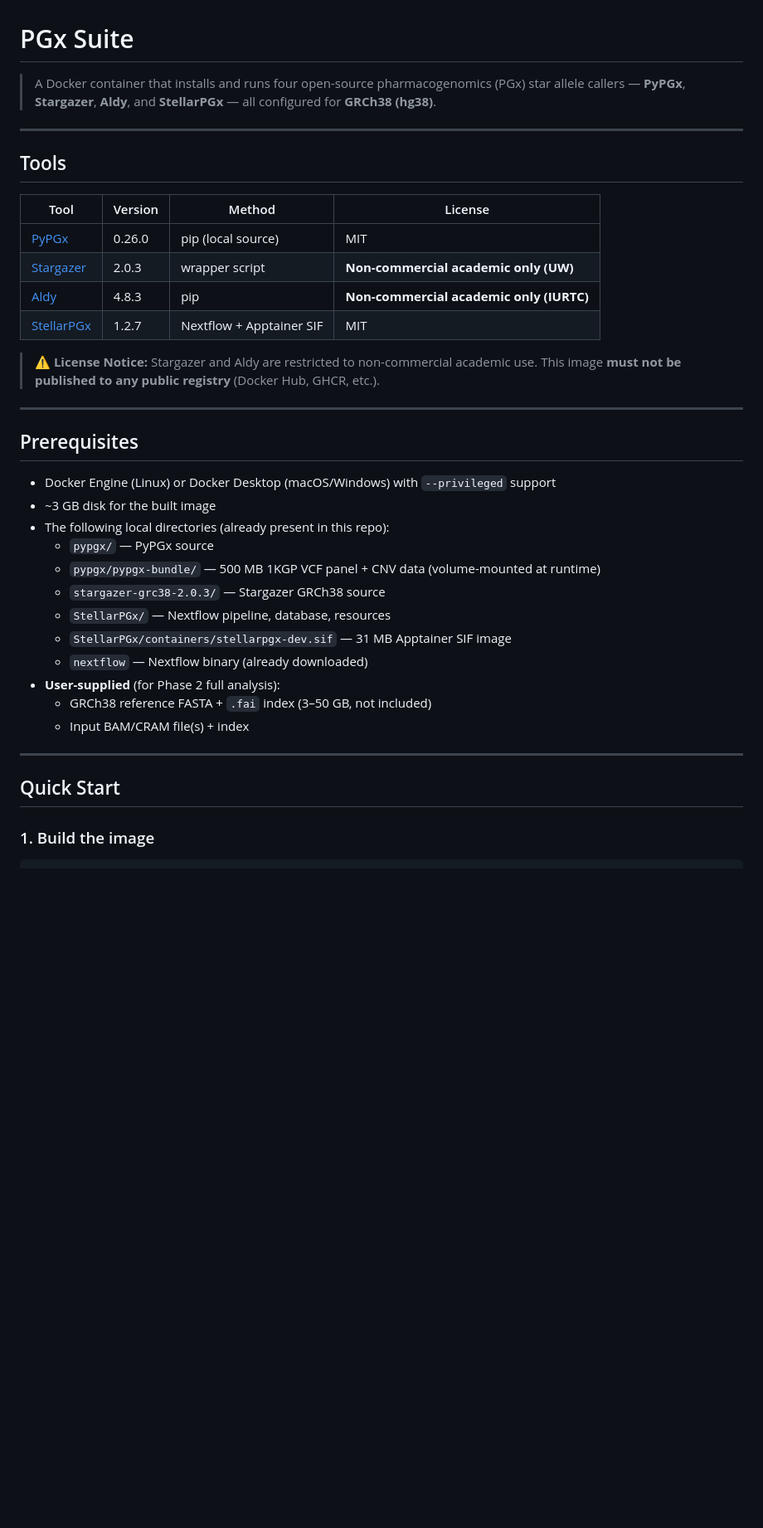
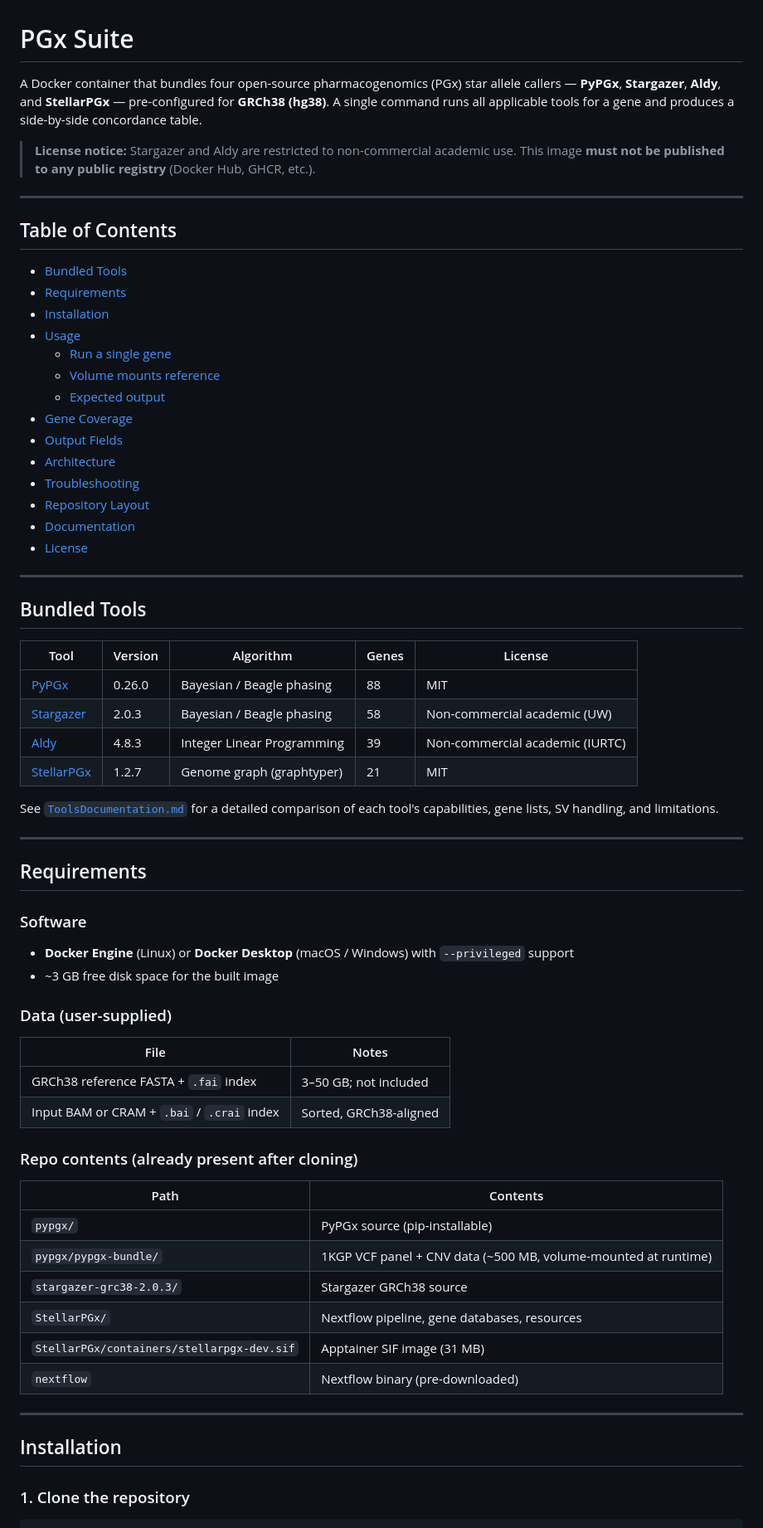
Before and after one commit to alvin8-git/pgx-suite, a Markdown page: README.md, the part around one of its changes. Shown at 83% size. GitHub-like rendering; blank space fills up the shorter version.

````diff
--- a/README.md
+++ b/README.md
@@ -1,42 +1,73 @@
 # PGx Suite
 
-> A Docker container that installs and runs four open-source pharmacogenomics (PGx) star allele callers — **PyPGx**, **Stargazer**, **Aldy**, and **StellarPGx** — all configured for **GRCh38 (hg38)**.
+A Docker container that bundles four open-source pharmacogenomics (PGx) star allele callers — **PyPGx**, **Stargazer**, **Aldy**, and **StellarPGx** — pre-configured for **GRCh38 (hg38)**. A single command runs all applicable tools for a gene and produces a side-by-side concordance table.
 
----
-
-## Tools
-
-| Tool | Version | Method | License |
-|------|---------|--------|---------|
-| [PyPGx](https://github.com/sbslee/pypgx) | 0.26.0 | pip (local source) | MIT |
-| [Stargazer](https://stargazer.gs.washington.edu/stargazerweb/) | 2.0.3 | wrapper script | **Non-commercial academic only (UW)** |
-| [Aldy](https://github.com/0xTCG/aldy) | 4.8.3 | pip | **Non-commercial academic only (IURTC)** |
-| [StellarPGx](https://github.com/SBIMB/StellarPGx) | 1.2.7 | Nextflow + Apptainer SIF | MIT |
-
-> **⚠️ License Notice:** Stargazer and Aldy are restricted to non-commercial academic use.
+> **License notice:** Stargazer and Aldy are restricted to non-commercial academic use.
 > This image **must not be published to any public registry** (Docker Hub, GHCR, etc.).
 
 ---
 
-## Prerequisites
+## Table of Contents
 
-- Docker Engine (Linux) or Docker Desktop (macOS/Windows) with `--privileged` support
-- ~3 GB disk for the built image
-- The following local directories (already present in this repo):
-  - `pypgx/` — PyPGx source
-  - `pypgx/pypgx-bundle/` — 500 MB 1KGP VCF panel + CNV data (volume-mounted at runtime)
-  - `stargazer-grc38-2.0.3/` — Stargazer GRCh38 source
-  - `StellarPGx/` — Nextflow pipeline, database, resources
-  - `StellarPGx/containers/stellarpgx-dev.sif` — 31 MB Apptainer SIF image
-  - `nextflow` — Nextflow binary (already downloaded)
-- **User-supplied** (for Phase 2 full analysis):
-  - GRCh38 reference FASTA + `.fai` index (3–50 GB, not included)
-  - Input BAM/CRAM file(s) + index
+- [Bundled Tools](#bundled-tools)
+- [Requirements](#requirements)
+- [Installation](#installation)
+- [Usage](#usage)
+  - [Run a single gene](#run-a-single-gene)
+  - [Volume mounts reference](#volume-mounts-reference)
+  - [Expected output](#expected-output)
+- [Gene Coverage](#gene-coverage)
+- [Output Fields](#output-fields)
+- [Architecture](#architecture)
+- [Troubleshooting](#troubleshooting)
+- [Repository Layout](#repository-layout)
+- [Documentation](#documentation)
+- [License](#license)
 
 ---
 
-## Quick Start
+## Bundled Tools
 
-### 1. Build the image
+| Tool | Version | Algorithm | Genes | License |
+|------|---------|-----------|-------|---------|
+| [PyPGx](https://github.com/sbslee/pypgx) | 0.26.0 | Bayesian / Beagle phasing | 88 | MIT |
+| [Stargazer](https://stargazer.gs.washington.edu/stargazerweb/) | 2.0.3 | Bayesian / Beagle phasing | 58 | Non-commercial academic (UW) |
+| [Aldy](https://github.com/0xTCG/aldy) | 4.8.3 | Integer Linear Programming | 39 | Non-commercial academic (IURTC) |
+| [StellarPGx](https://github.com/SBIMB/StellarPGx) | 1.2.7 | Genome graph (graphtyper) | 21 | MIT |
+
+See [`ToolsDocumentation.md`](ToolsDocumentation.md) for a detailed comparison of each tool's capabilities, gene lists, SV handling, and limitations.
+
+---
+
+## Requirements
+
+### Software
+
+- **Docker Engine** (Linux) or **Docker Desktop** (macOS / Windows) with `--privileged` support
+- ~3 GB free disk space for the built image
+
+### Data (user-supplied)
+
+| File | Notes |
+|------|-------|
+| GRCh38 reference FASTA + `.fai` index | 3–50 GB; not included |
+| Input BAM or CRAM + `.bai` / `.crai` index | Sorted, GRCh38-aligned |
+
+### Repo contents (already present after cloning)
+
+| Path | Contents |
+|------|----------|
+| `pypgx/` | PyPGx source (pip-installable) |
+| `pypgx/pypgx-bundle/` | 1KGP VCF panel + CNV data (~500 MB, volume-mounted at runtime) |
+| `stargazer-grc38-2.0.3/` | Stargazer GRCh38 source |
+| `StellarPGx/` | Nextflow pipeline, gene databases, resources |
+| `StellarPGx/containers/stellarpgx-dev.sif` | Apptainer SIF image (31 MB) |
+| `nextflow` | Nextflow binary (pre-downloaded) |
+
+---
+
+## Installation
+
+### 1. Clone the repository
 
 ```bash
````
Also changed, not shown: other parts of README.md (+216 -182 lines).
